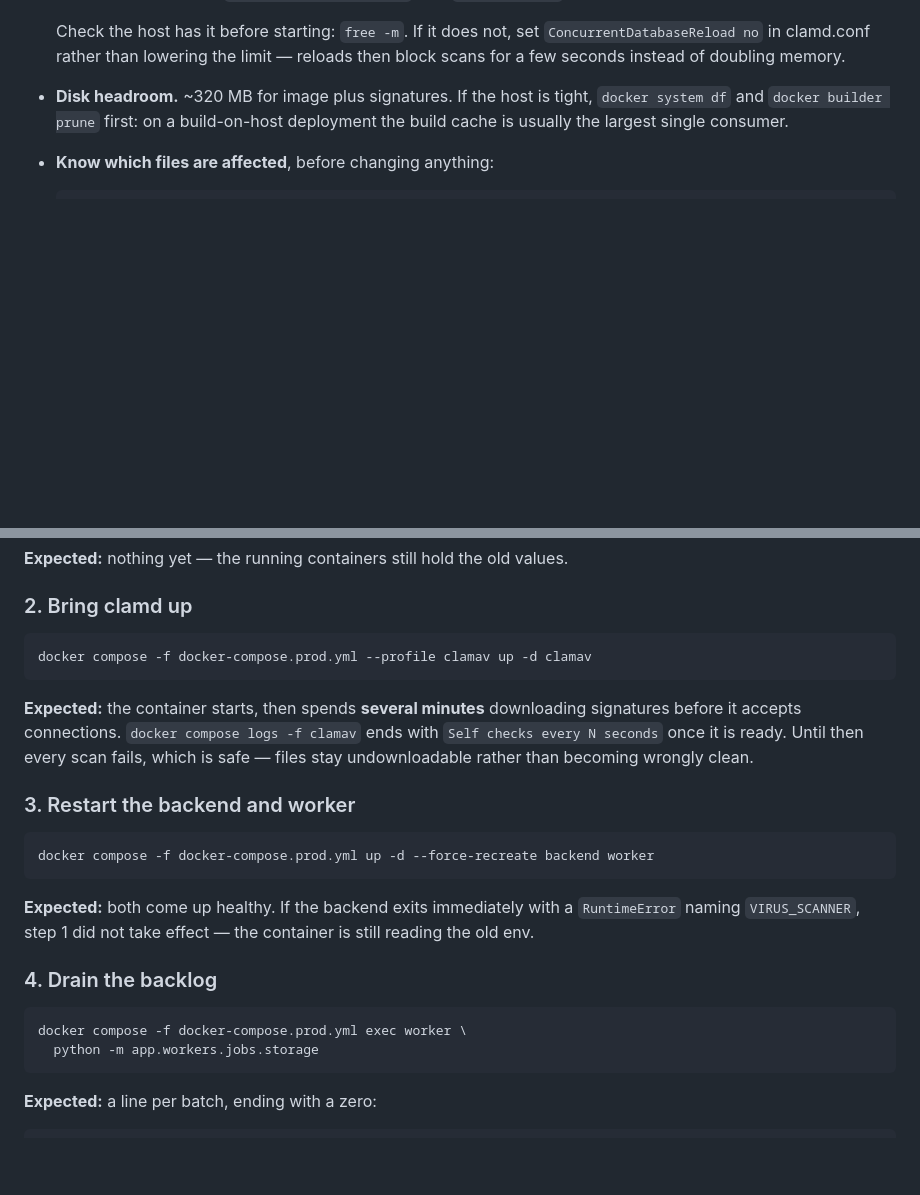
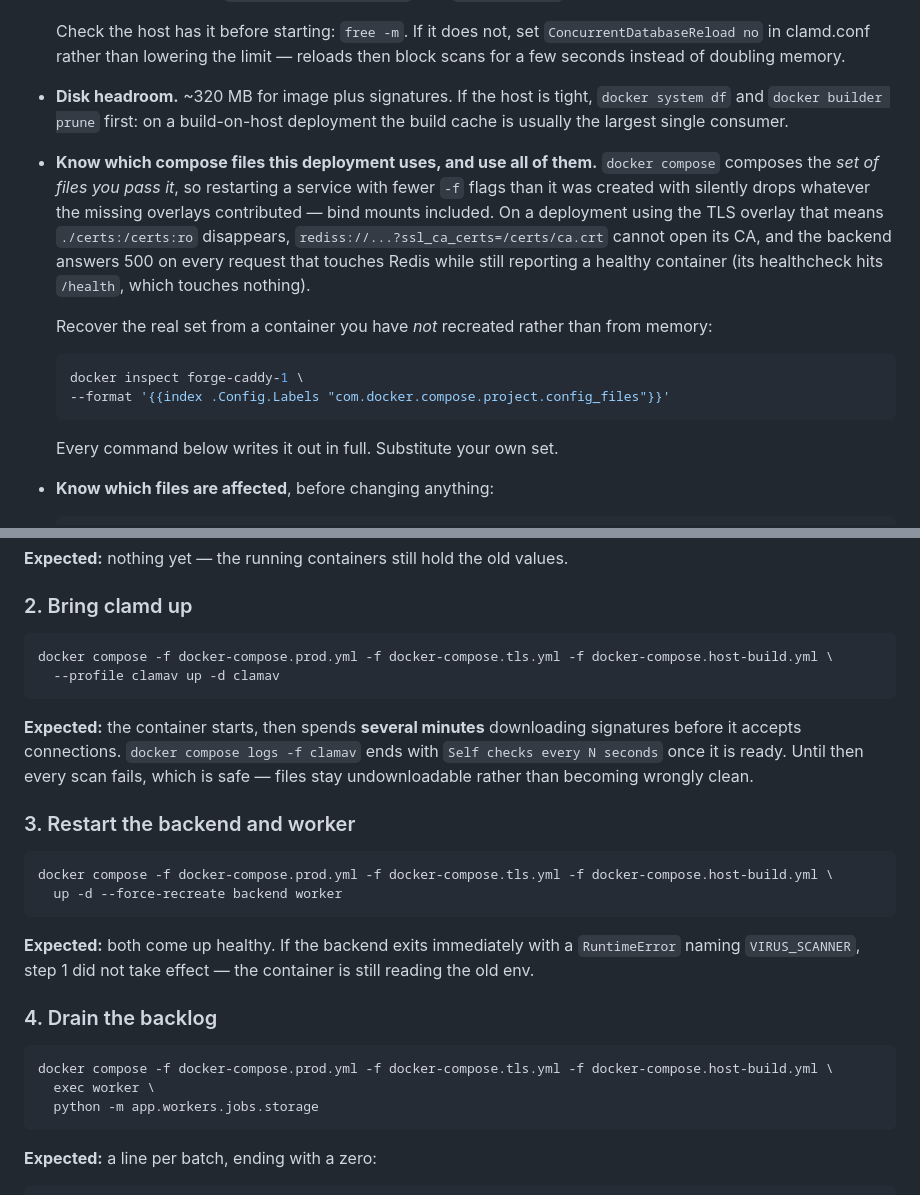
Before and after one commit to iku-work/forge-saas, a Markdown page: docs/runbooks/malware-scanning.md, 2 parts joined by grey strips. Rendered like a GitHub page; blank space fills up the shorter version.

````diff
--- a/docs/runbooks/malware-scanning.md
+++ b/docs/runbooks/malware-scanning.md
@@ -48,6 +48,26 @@ recover. Degraded third parties generally are `docs/runbooks/degraded-mode.md`.
 - **Disk headroom.** ~320 MB for image plus signatures. If the host is tight,
   `docker system df` and `docker builder prune` first: on a build-on-host
   deployment the build cache is usually the largest single consumer.
+- **Know which compose files this deployment uses, and use all of them.**
+  `docker compose` composes the *set of files you pass it*, so restarting a
+  service with fewer `-f` flags than it was created with silently drops
+  whatever the missing overlays contributed — bind mounts included. On a
+  deployment using the TLS overlay that means `./certs:/certs:ro` disappears,
+  `rediss://...?ssl_ca_certs=/certs/ca.crt` cannot open its CA, and the
+  backend answers 500 on every request that touches Redis while still
+  reporting a healthy container (its healthcheck hits `/health`, which
+  touches nothing).
+
+  Recover the real set from a container you have *not* recreated rather than
+  from memory:
+
+  ```bash
+  docker inspect forge-caddy-1 \
+  --format '{{index .Config.Labels "com.docker.compose.project.config_files"}}'
+  ```
+
+  Every command below writes it out in full. Substitute your own set.
+
 - **Know which files are affected**, before changing anything:
 
   ```sql
@@ -80,7 +100,8 @@ CLAMAV_PORT=3310
 ### 2. Bring clamd up
 
 ```bash
-docker compose -f docker-compose.prod.yml --profile clamav up -d clamav
+docker compose -f docker-compose.prod.yml -f docker-compose.tls.yml -f docker-compose.host-build.yml \
+  --profile clamav up -d clamav
 ```
 
 **Expected:** the container starts, then spends **several minutes** downloading
@@ -92,7 +113,8 @@ wrongly clean.
 ### 3. Restart the backend and worker
 
 ```bash
-docker compose -f docker-compose.prod.yml up -d --force-recreate backend worker
+docker compose -f docker-compose.prod.yml -f docker-compose.tls.yml -f docker-compose.host-build.yml \
+  up -d --force-recreate backend worker
 ```
 
 **Expected:** both come up healthy. If the backend exits immediately with a
@@ -102,7 +124,8 @@ container is still reading the old env.
 ### 4. Drain the backlog
 
 ```bash
-docker compose -f docker-compose.prod.yml exec worker \
+docker compose -f docker-compose.prod.yml -f docker-compose.tls.yml -f docker-compose.host-build.yml \
+  exec worker \
   python -m app.workers.jobs.storage
 ```
 
````
Also changed, not shown: docs/runbooks/deploy-render.md (+42 -0 lines).
